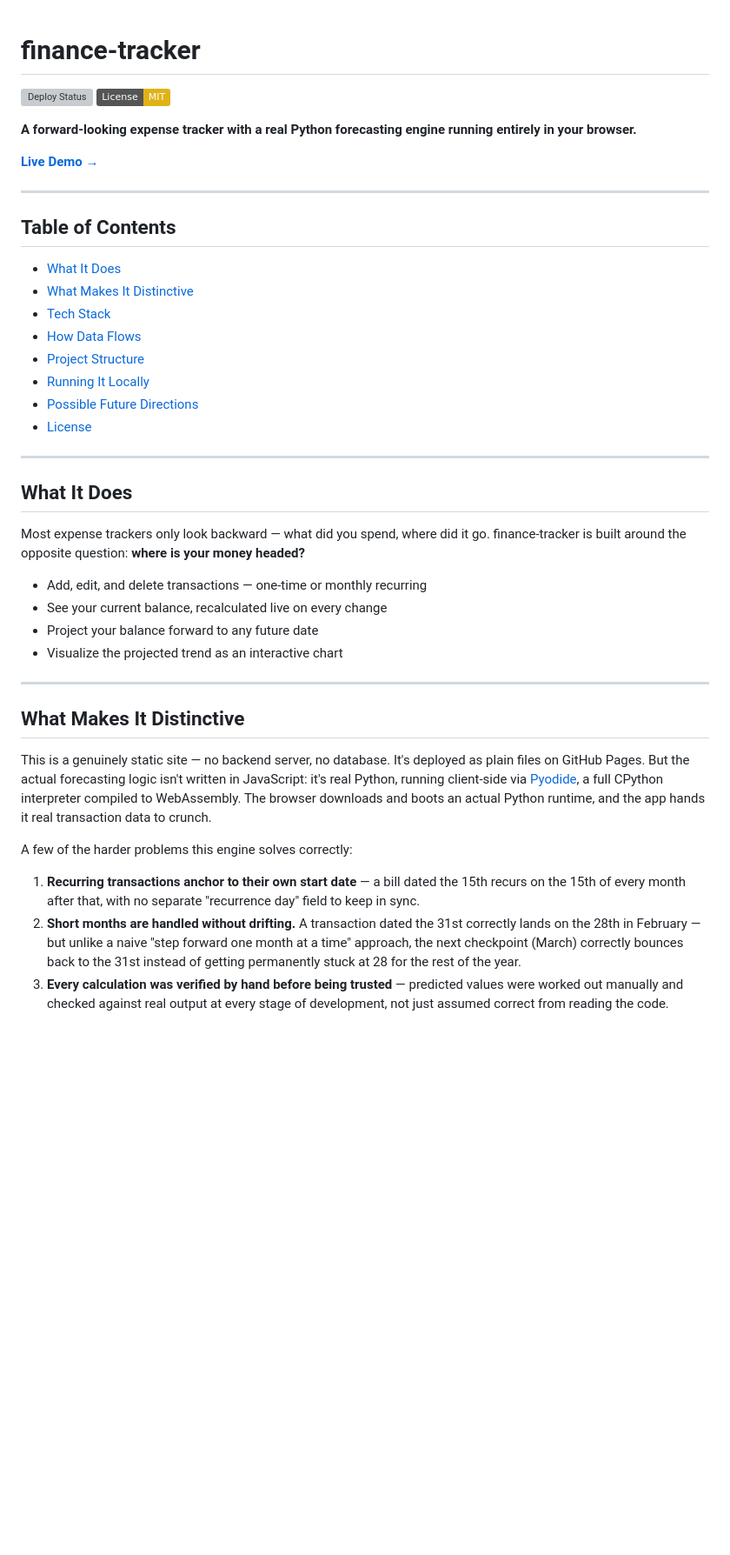
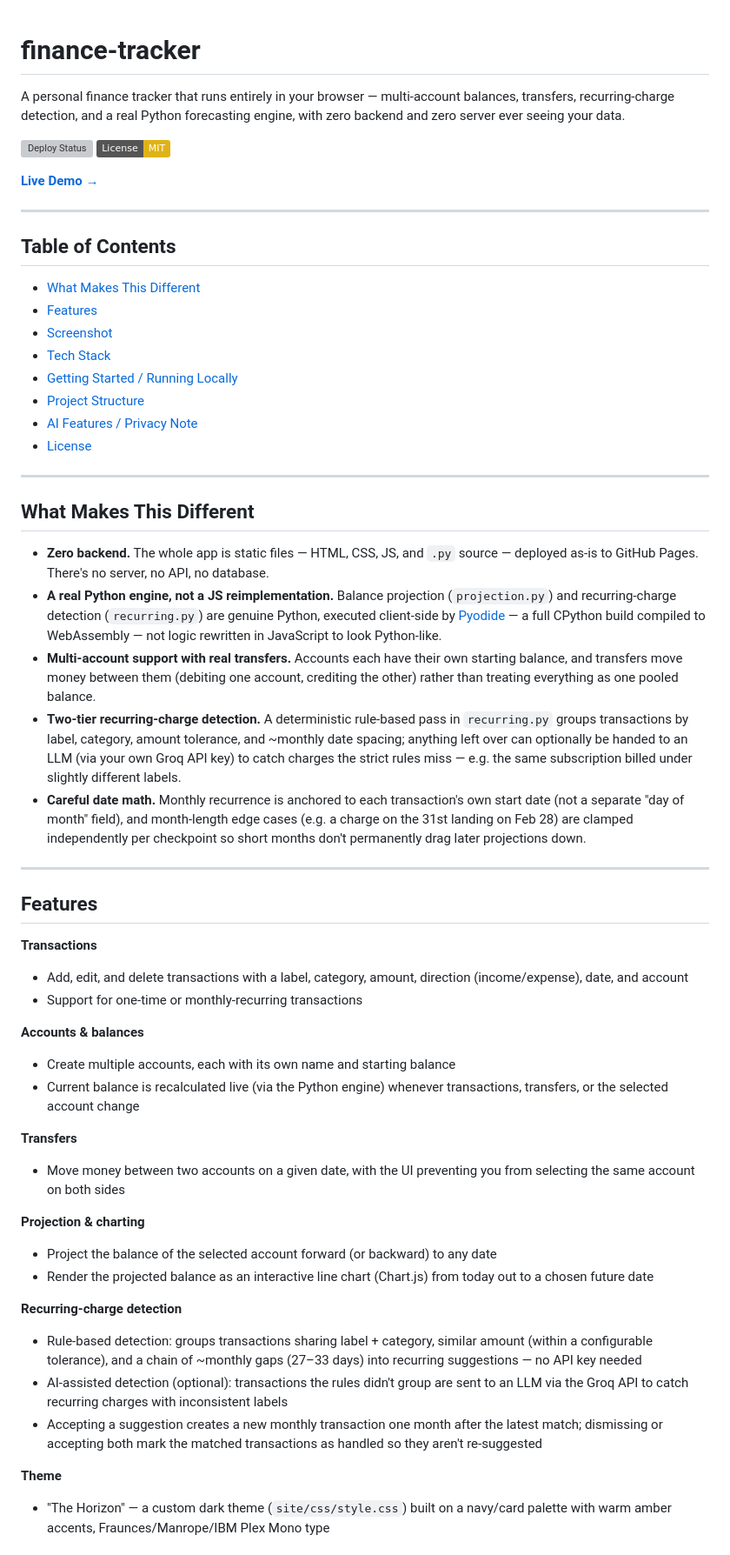
Before and after one commit to muhilvannan16/finance-tracker, a Markdown page: README.md, the part around one of its changes. Shown at 87% size. GitHub-like rendering; badges without logos; blank space fills up the shorter version; grey boxes are pictures that could not be loaded.

```diff
--- a/README.md
+++ b/README.md
@@ -1,9 +1,9 @@
 # finance-tracker
+
+A personal finance tracker that runs entirely in your browser — multi-account balances, transfers, recurring-charge detection, and a real Python forecasting engine, with zero backend and zero server ever seeing your data.
 
 ![Deploy Status](https://github.com/muhilvannan16/finance-tracker/actions/workflows/deploy.yml/badge.svg)
 ![License: MIT](https://img.shields.io/badge/License-MIT-yellow.svg)
-
-**A forward-looking expense tracker with a real Python forecasting engine running entirely in your browser.**
 
 **[Live Demo →](https://muhilvannan16.github.io/finance-tracker/)**
 
@@ -11,34 +11,49 @@
 
 ## Table of Contents
 
-- [What It Does](#what-it-does)
-- [What Makes It Distinctive](#what-makes-it-distinctive)
+- [What Makes This Different](#what-makes-this-different)
+- [Features](#features)
+- [Screenshot](#screenshot)
 - [Tech Stack](#tech-stack)
-- [How Data Flows](#how-data-flows)
+- [Getting Started / Running Locally](#getting-started--running-locally)
 - [Project Structure](#project-structure)
-- [Running It Locally](#running-it-locally)
-- [Possible Future Directions](#possible-future-directions)
+- [AI Features / Privacy Note](#ai-features--privacy-note)
 - [License](#license)
 
 ---
 
-## What It Does
+## What Makes This Different
 
-Most expense trackers only look backward — what did you spend, where did it go. finance-tracker is built around the opposite question: **where is your money headed?**
-
-- Add, edit, and delete transactions — one-time or monthly recurring
-- See your current balance, recalculated live on every change
-- Project your balance forward to any future date
-- Visualize the projected trend as an interactive chart
+- **Zero backend.** The whole app is static files — HTML, CSS, JS, and `.py` source — deployed as-is to GitHub Pages. There's no server, no API, no database.
+- **A real Python engine, not a JS reimplementation.** Balance projection (`projection.py`) and recurring-charge detection (`recurring.py`) are genuine Python, executed client-side by [Pyodide](https://pyodide.org/) — a full CPython build compiled to WebAssembly — not logic rewritten in JavaScript to look Python-like.
+- **Multi-account support with real transfers.** Accounts each have their own starting balance, and transfers move money between them (debiting one account, crediting the other) rather than treating everything as one pooled balance.
+- **Two-tier recurring-charge detection.** A deterministic rule-based pass in `recurring.py` groups transactions by label, category, amount tolerance, and ~monthly date spacing; anything left over can optionally be handed to an LLM (via your own Groq API key) to catch charges the strict rules miss — e.g. the same subscription billed under slightly different labels.
+- **Careful date math.** Monthly recurrence is anchored to each transaction's own start date (not a separate "day of month" field), and month-length edge cases (e.g. a charge on the 31st landing on Feb 28) are clamped independently per checkpoint so short months don't permanently drag later projections down.
 
 ---
 
-## What Makes It Distinctive
+## Features
 
-This is a genuinely static site — no backend server, no database. It's deployed as plain files on GitHub Pages. But the actual forecasting logic isn't written in JavaScript: it's real Python, running client-side via [Pyodide](https://pyodide.org/), a full CPython interpreter compiled to WebAssembly. The browser downloads and boots an actual Python runtime, and the app hands it real transaction data to crunch.
+**Transactions**
+- Add, edit, and delete transactions with a label, category, amount, direction (income/expense), date, and account
+- Support for one-time or monthly-recurring transactions
 
-A few of the harder problems this engine solves correctly:
+**Accounts & balances**
+- Create multiple accounts, each with its own name and starting balance
+- Current balance is recalculated live (via the Python engine) whenever transactions, transfers, or the selected account change
 
-1. **Recurring transactions anchor to their own start date** — a bill dated the 15th recurs on the 15th of every month after that, with no separate "recurrence day" field to keep in sync.
-2. **Short months are handled without drifting.** A transaction dated the 31st correctly lands on the 28th in February — but unlike a naive "step forward one month at a time" approach, the next checkpoint (March) correctly bounces back to the 31st instead of getting permanently stuck at 28 for the rest of the year.
-3. **Every calculation was verified by hand before being trusted** — predicted values were worked out manually and checked against real output at every stage of development, not just assumed correct from reading the code.
+**Transfers**
+- Move money between two accounts on a given date, with the UI preventing you from selecting the same account on both sides
+
+**Projection & charting**
+- Project the balance of the selected account forward (or backward) to any date
+- Render the projected balance as an interactive line chart (Chart.js) from today out to a chosen future date
+
+**Recurring-charge detection**
+- Rule-based detection: groups transactions sharing label + category, similar amount (within a configurable tolerance), and a chain of ~monthly gaps (27–33 days) into recurring suggestions — no API key needed
+- AI-assisted detection (optional): transactions the rules didn't group are sent to an LLM via the Groq API to catch recurring charges with inconsistent labels
+- Accepting a suggestion creates a new monthly transaction one month after the latest match; dismissing or accepting both mark the matched transactions as handled so they aren't re-suggested
+
+**Theme**
+- "The Horizon" — a custom dark theme (`site/css/style.css`) built on a navy/card palette with warm amber accents, Fraunces/Manrope/IBM Plex Mono type
+
```
Also changed, not shown: other parts of README.md (+41 -67 lines).
